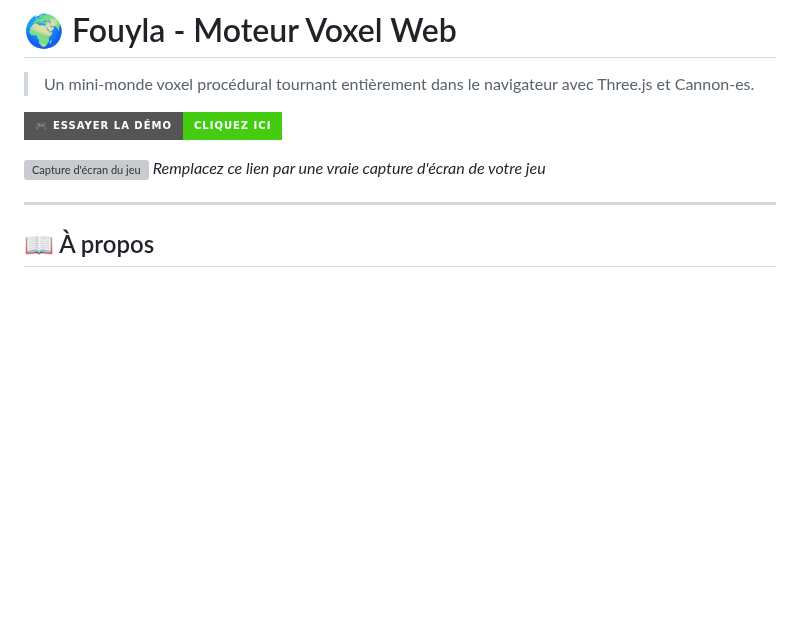
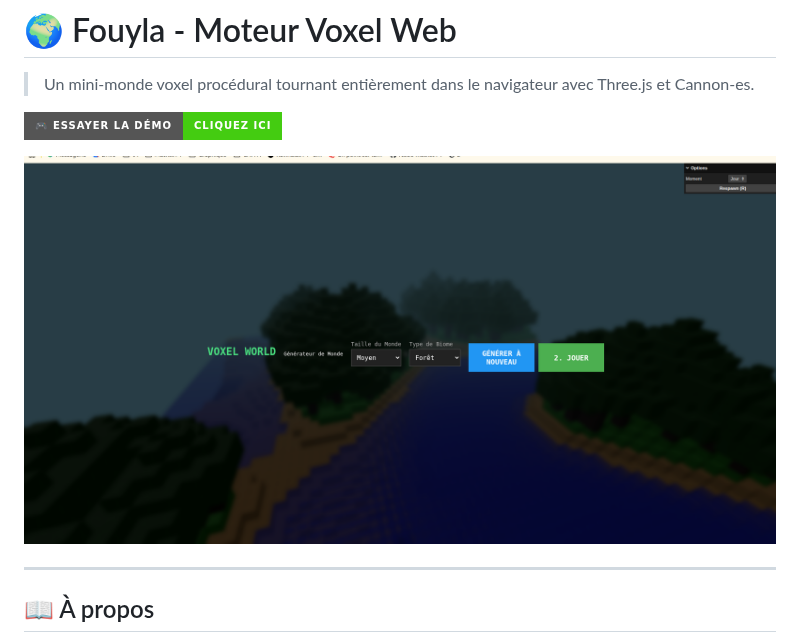
Before and after one commit to rodeofly/Fouyla, a Markdown page: README.md, the part around the change. Rendered like a GitHub page; badges without logos; blank space fills up the shorter version; grey boxes are pictures that could not be loaded.

Commit message:
Version alpha 0.1

```diff
--- a/README.md
+++ b/README.md
@@ -4,7 +4,7 @@
 
 [![Démo en ligne](https://img.shields.io/badge/🎮_Essayer_la_Démo-Cliquez_ici-success?style=for-the-badge&logo=html5)](https://rodeofly.github.io/Fouyla/)
 
-![Capture d'écran du jeu](https://via.placeholder.com/800x400?text=Capture+d'écran+Fouyla) *Remplacez ce lien par une vraie capture d'écran de votre jeu*
+![Capture d'écran du jeu](https://github.com/rodeofly/Fouyla/blob/main/screenshot1.png)
 
 ---
 
```
